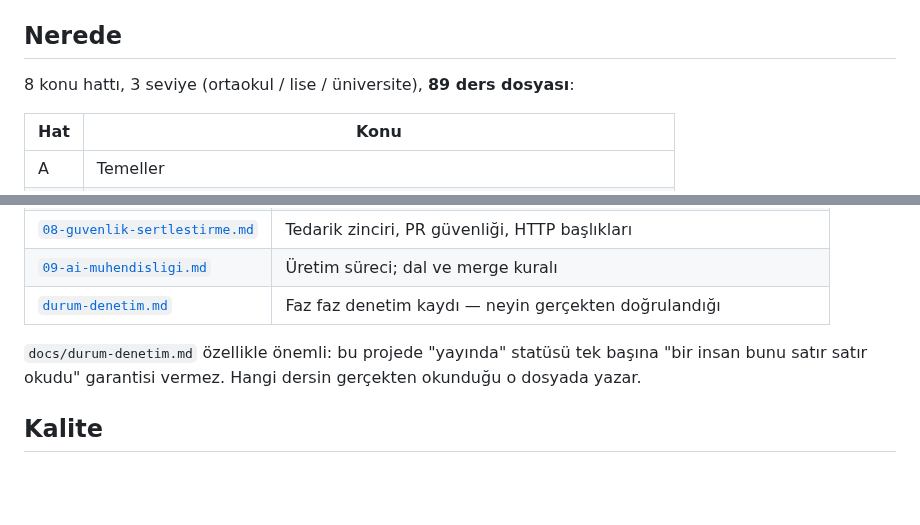
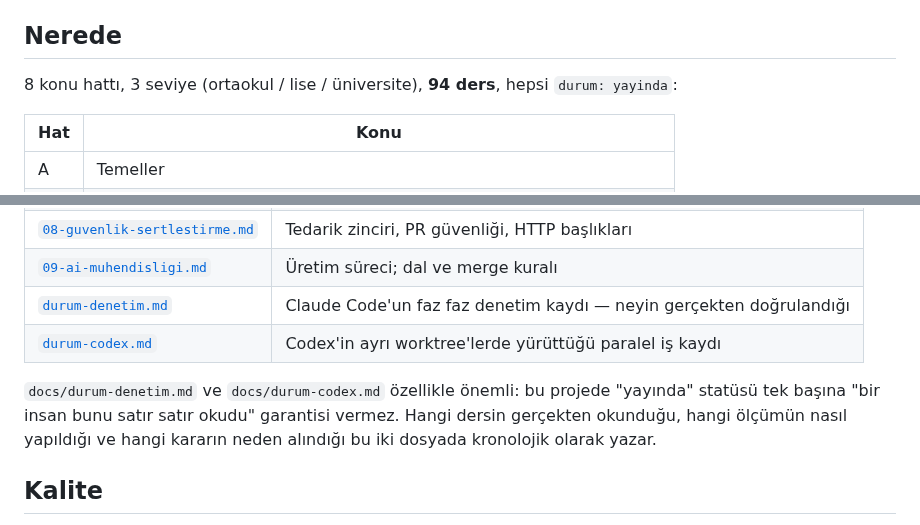
Before and after one commit to Merd0/robotik-platform, a Markdown page: README.md, 2 parts joined by grey strips. Drawn GitHub-style; blank space fills up the shorter version.

```diff
--- a/README.md
+++ b/README.md
@@ -26,7 +71,8 @@ endüstriyel gerçeklik (protokoller, robot dilleri, güvenlik) + Türkçe.**
 
 ## Nerede
 
-8 konu hattı, 3 seviye (ortaokul / lise / üniversite), **89 ders dosyası**:
+8 konu hattı, 3 seviye (ortaokul / lise / üniversite), **94 ders**, hepsi
+`durum: yayinda`:
 
 | Hat | Konu |
 |---|---|
@@ -116,11 +162,14 @@ sırasıyla:
 | [`07-tasarim-sistemi.md`](docs/07-tasarim-sistemi.md) | Görsel kimlik, tipografi, mobil |
 | [`08-guvenlik-sertlestirme.md`](docs/08-guvenlik-sertlestirme.md) | Tedarik zinciri, PR güvenliği, HTTP başlıkları |
 | [`09-ai-muhendisligi.md`](docs/09-ai-muhendisligi.md) | Üretim süreci; dal ve merge kuralı |
-| [`durum-denetim.md`](docs/durum-denetim.md) | Faz faz denetim kaydı — neyin gerçekten doğrulandığı |
+| [`durum-denetim.md`](docs/durum-denetim.md) | Claude Code'un faz faz denetim kaydı — neyin gerçekten doğrulandığı |
+| [`durum-codex.md`](docs/durum-codex.md) | Codex'in ayrı worktree'lerde yürüttüğü paralel iş kaydı |
 
-`docs/durum-denetim.md` özellikle önemli: bu projede "yayında" statüsü tek
-başına "bir insan bunu satır satır okudu" garantisi vermez. Hangi dersin
-gerçekten okunduğu o dosyada yazar.
+`docs/durum-denetim.md` ve `docs/durum-codex.md` özellikle önemli: bu
+projede "yayında" statüsü tek başına "bir insan bunu satır satır okudu"
+garantisi vermez. Hangi dersin gerçekten okunduğu, hangi ölçümün nasıl
+yapıldığı ve hangi kararın neden alındığı bu iki dosyada kronolojik olarak
+yazar.
 
 ## Kalite
 
```
Also changed, not shown: other parts of README.md (+45 -0 lines), docs/assets/readme/01-anasayfa.jpg (added), docs/assets/readme/02-robot-hucresi.jpg (added), docs/assets/readme/03-laboratuvarlar.jpg (added), docs/assets/readme/04-bilgi-haritasi.jpg (added), docs/assets/readme/05-ders-sayfasi.jpg (added).
